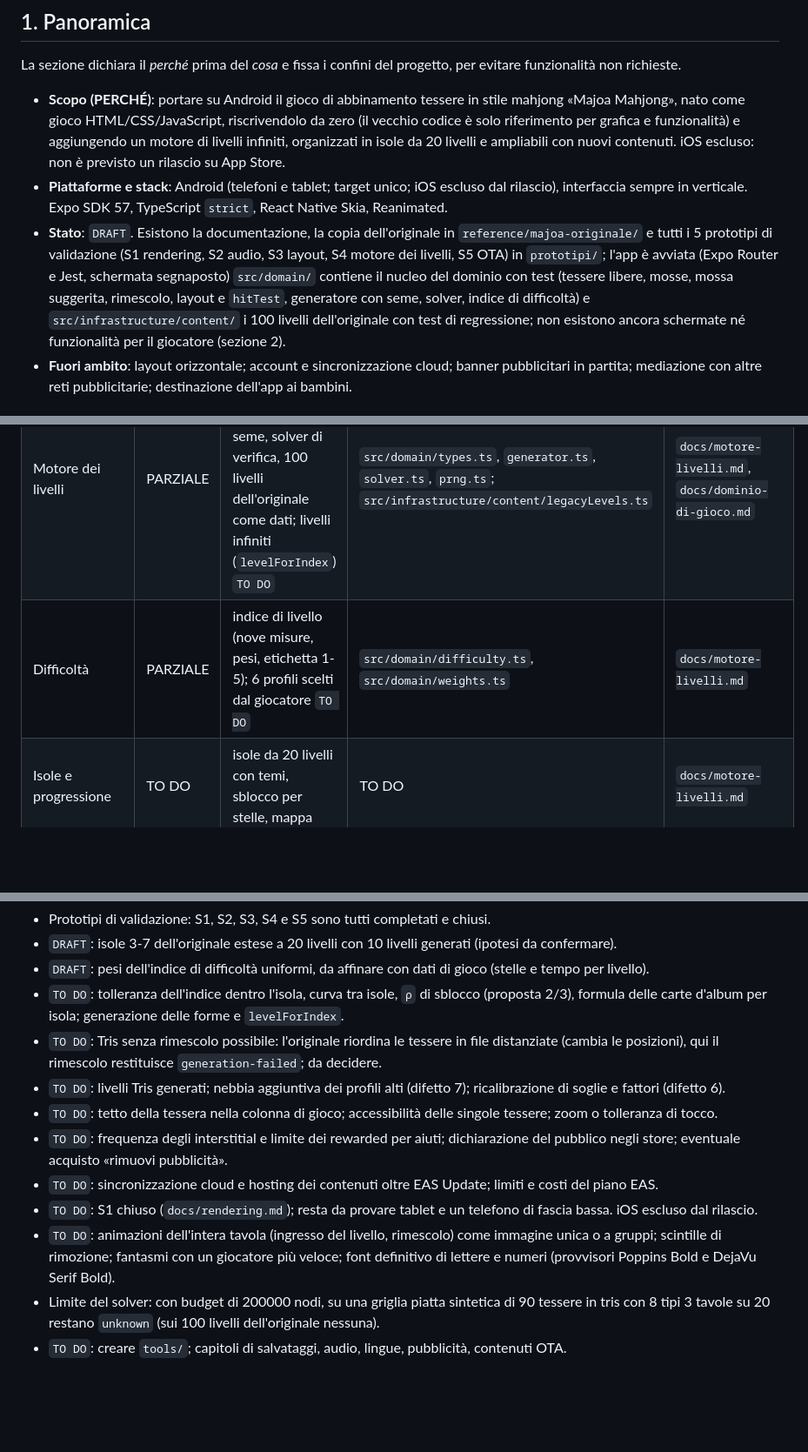
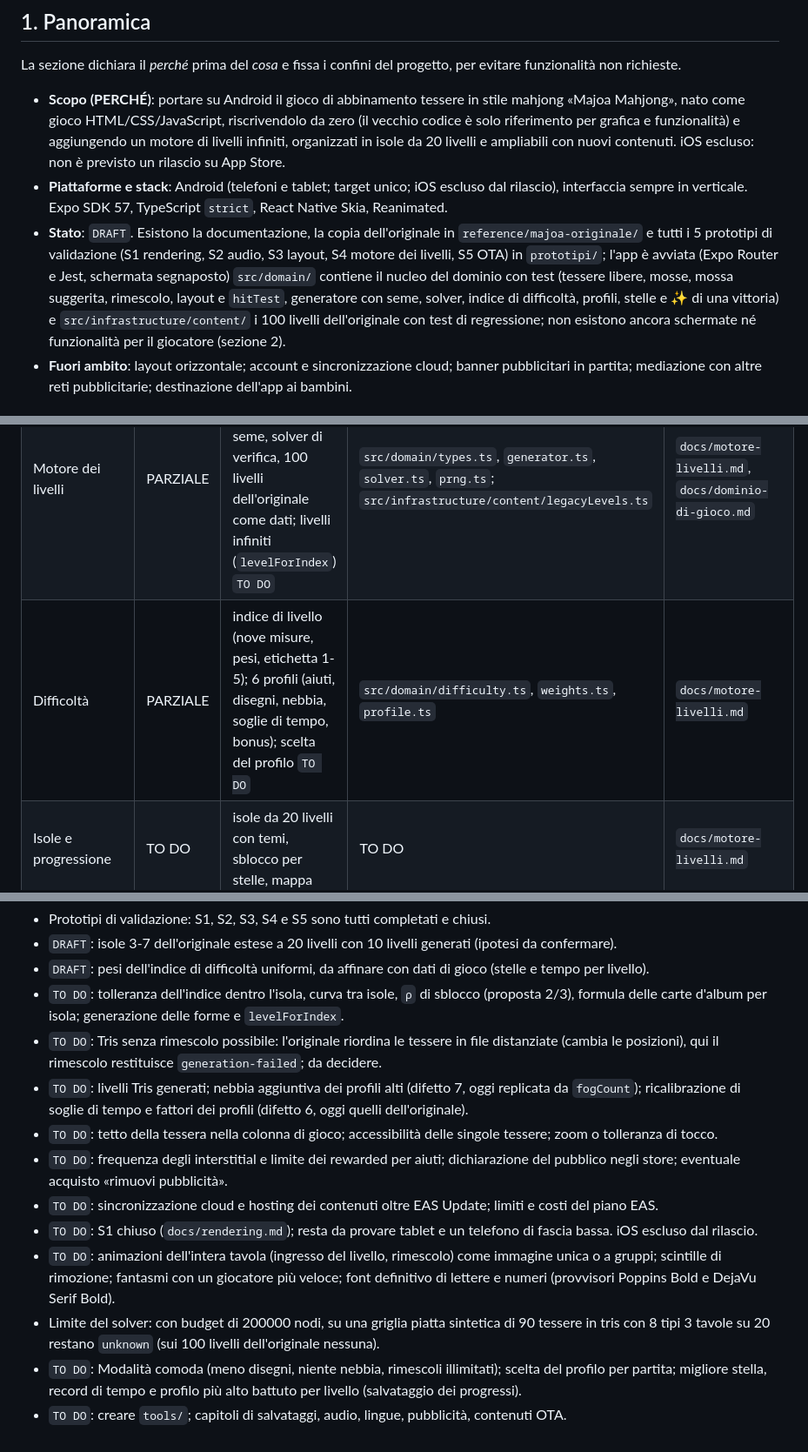
Before and after one commit to luigiscialpi/Majoa-Mahjong, a Markdown page: README.md, 3 parts joined by grey strips. Shown at 87% size. Rendered like a GitHub page; blank space fills up the shorter version.

Commit message:
docs: documenta profili di difficoltà, stelle e festeggiamenti e allinea indice, stato e verifica

```diff
--- a/README.md
+++ b/README.md
@@ -16,7 +16,7 @@ La sezione dichiara il *perché* prima del *cosa* e fissa i confini del progetto
 
 - **Scopo (PERCHÉ)**: portare su Android il gioco di abbinamento tessere in stile mahjong «Majoa Mahjong», nato come gioco HTML/CSS/JavaScript, riscrivendolo da zero (il vecchio codice è solo riferimento per grafica e funzionalità) e aggiungendo un motore di livelli infiniti, organizzati in isole da 20 livelli e ampliabili con nuovi contenuti. iOS escluso: non è previsto un rilascio su App Store.
 - **Piattaforme e stack**: Android (telefoni e tablet; target unico; iOS escluso dal rilascio), interfaccia sempre in verticale. Expo SDK 57, TypeScript `strict`, React Native Skia, Reanimated.
-- **Stato**: `DRAFT`. Esistono la documentazione, la copia dell'originale in `reference/majoa-originale/` e tutti i 5 prototipi di validazione (S1 rendering, S2 audio, S3 layout, S4 motore dei livelli, S5 OTA) in `prototipi/`; l'app è avviata (Expo Router e Jest, schermata segnaposto) `src/domain/` contiene il nucleo del dominio con test (tessere libere, mosse, mossa suggerita, rimescolo, layout e `hitTest`, generatore con seme, solver, indice di difficoltà) e `src/infrastructure/content/` i 100 livelli dell'originale con test di regressione; non esistono ancora schermate né funzionalità per il giocatore (sezione 2).
+- **Stato**: `DRAFT`. Esistono la documentazione, la copia dell'originale in `reference/majoa-originale/` e tutti i 5 prototipi di validazione (S1 rendering, S2 audio, S3 layout, S4 motore dei livelli, S5 OTA) in `prototipi/`; l'app è avviata (Expo Router e Jest, schermata segnaposto) `src/domain/` contiene il nucleo del dominio con test (tessere libere, mosse, mossa suggerita, rimescolo, layout e `hitTest`, generatore con seme, solver, indice di difficoltà, profili, stelle e ✨ di una vittoria) e `src/infrastructure/content/` i 100 livelli dell'originale con test di regressione; non esistono ancora schermate né funzionalità per il giocatore (sezione 2).
 - **Fuori ambito**: layout orizzontale; account e sincronizzazione cloud; banner pubblicitari in partita; mediazione con altre reti pubblicitarie; destinazione dell'app ai bambini.
 
 ## 2. Funzionalità
@@ -27,7 +27,7 @@ Ogni funzionalità ha una riga: cosa fa, in che stato è, dove si trova nel codi
 |---|---|---|---|---|
 | Tavola e abbinamento | PARZIALE | tessera libera, coppie (tris nei livelli Tris), `applyMove`, layout sullo schermo e `hitTest`; selezione `TO DO` | `src/domain/geometry.ts`, `gameState.ts`, `board.ts` | `docs/dominio-di-gioco.md`, `docs/gioco-originale.md` |
 | Motore dei livelli | PARZIALE | `LevelSpec`, generazione risolvibile con seme, solver di verifica, 100 livelli dell'originale come dati; livelli infiniti (`levelForIndex`) `TO DO` | `src/domain/types.ts`, `generator.ts`, `solver.ts`, `prng.ts`; `src/infrastructure/content/legacyLevels.ts` | `docs/motore-livelli.md`, `docs/dominio-di-gioco.md` |
-| Difficoltà | PARZIALE | indice di livello (nove misure, pesi, etichetta 1-5); 6 profili scelti dal giocatore `TO DO` | `src/domain/difficulty.ts`, `src/domain/weights.ts` | `docs/motore-livelli.md` |
+| Difficoltà | PARZIALE | indice di livello (nove misure, pesi, etichetta 1-5); 6 profili (aiuti, disegni, nebbia, soglie di tempo, bonus); scelta del profilo `TO DO` | `src/domain/difficulty.ts`, `weights.ts`, `profile.ts` | `docs/motore-livelli.md` |
 | Isole e progressione | TO DO | isole da 20 livelli con temi, sblocco per stelle, mappa | TO DO | `docs/motore-livelli.md` |
 | Meccaniche speciali | TO DO | tessere nascoste, d'oro, nebbiose; boss | TO DO | `docs/gioco-originale.md` |
 | Aiuti | PARZIALE | Aiuto (mossa suggerita e rilevamento «nessuna mossa») e Mischia (riassegnazione dei disegni, partita sempre risolvibile); Annulla, conteggio degli usi, tempi e limiti del rimescolo automatico `TO DO` | `src/domain/hint.ts`, `reshuffle.ts` | `docs/dominio-di-gioco.md`, `docs/gioco-originale.md` |
@@ -164,11 +164,12 @@ Elenco delle aree non ancora decise o analizzate: segnala che il documento è vi
 - `DRAFT`: pesi dell'indice di difficoltà uniformi, da affinare con dati di gioco (stelle e tempo per livello).
 - `TO DO`: tolleranza dell'indice dentro l'isola, curva tra isole, `ρ` di sblocco (proposta 2/3), formula delle carte d'album per isola; generazione delle forme e `levelForIndex`.
 - `TO DO`: Tris senza rimescolo possibile: l'originale riordina le tessere in file distanziate (cambia le posizioni), qui il rimescolo restituisce `generation-failed`; da decidere.
-- `TO DO`: livelli Tris generati; nebbia aggiuntiva dei profili alti (difetto 7); ricalibrazione di soglie e fattori (difetto 6).
+- `TO DO`: livelli Tris generati; nebbia aggiuntiva dei profili alti (difetto 7, oggi replicata da `fogCount`); ricalibrazione di soglie di tempo e fattori dei profili (difetto 6, oggi quelli dell'originale).
 - `TO DO`: tetto della tessera nella colonna di gioco; accessibilità delle singole tessere; zoom o tolleranza di tocco.
 - `TO DO`: frequenza degli interstitial e limite dei rewarded per aiuti; dichiarazione del pubblico negli store; eventuale acquisto «rimuovi pubblicità».
 - `TO DO`: sincronizzazione cloud e hosting dei contenuti oltre EAS Update; limiti e costi del piano EAS.
 - `TO DO`: S1 chiuso (`docs/rendering.md`); resta da provare tablet e un telefono di fascia bassa. iOS escluso dal rilascio.
 - `TO DO`: animazioni dell'intera tavola (ingresso del livello, rimescolo) come immagine unica o a gruppi; scintille di rimozione; fantasmi con un giocatore più veloce; font definitivo di lettere e numeri (provvisori Poppins Bold e DejaVu Serif Bold).
 - Limite del solver: con budget di 200000 nodi, su una griglia piatta sintetica di 90 tessere in tris con 8 tipi 3 tavole su 20 restano `unknown` (sui 100 livelli dell'originale nessuna).
+- `TO DO`: Modalità comoda (meno disegni, niente nebbia, rimescoli illimitati); scelta del profilo per partita; migliore stella, record di tempo e profilo più alto battuto per livello (salvataggio dei progressi).
 - `TO DO`: creare `tools/`; capitoli di salvataggi, audio, lingue, pubblicità, contenuti OTA.
```
Also changed, not shown: other parts of README.md (+2 -2 lines), docs/dominio-di-gioco.md (+19 -3 lines).
